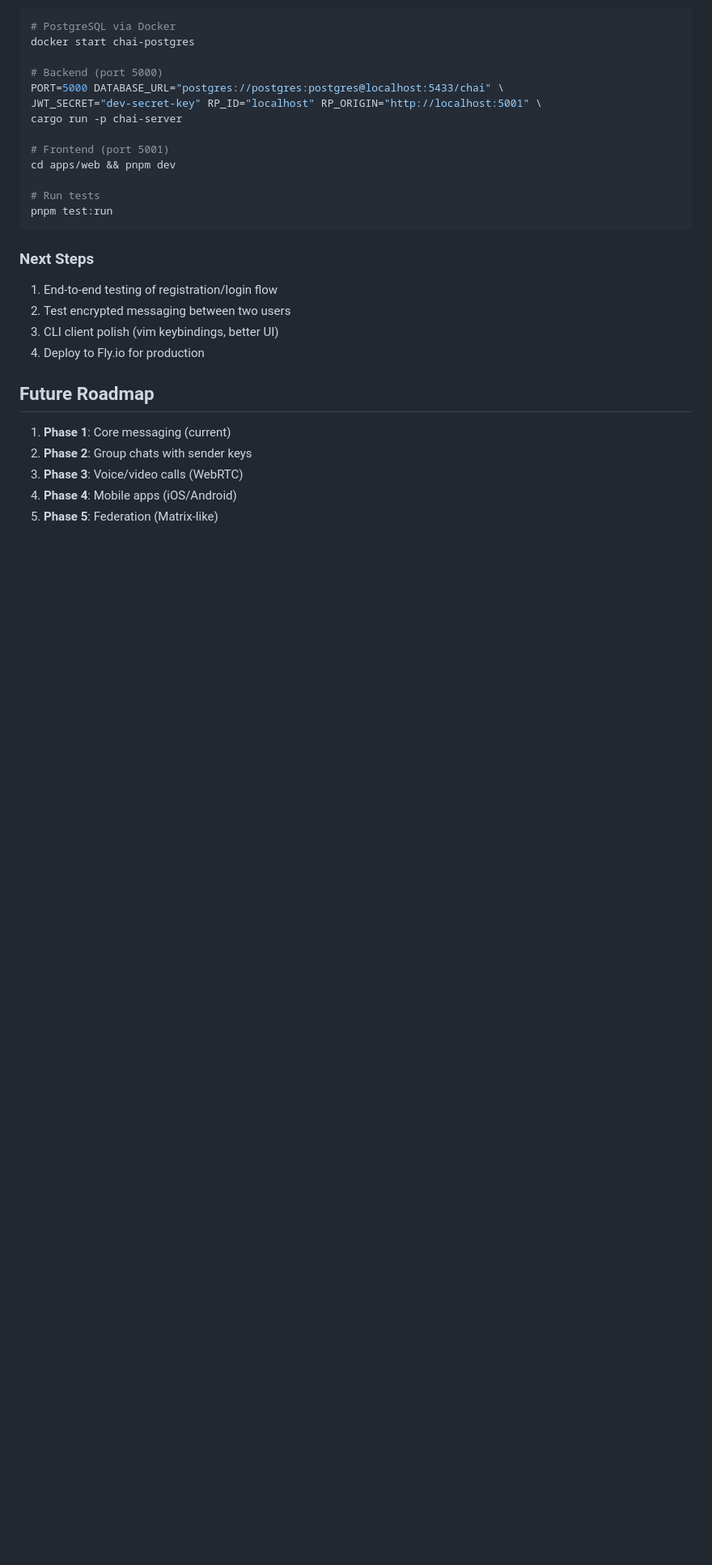
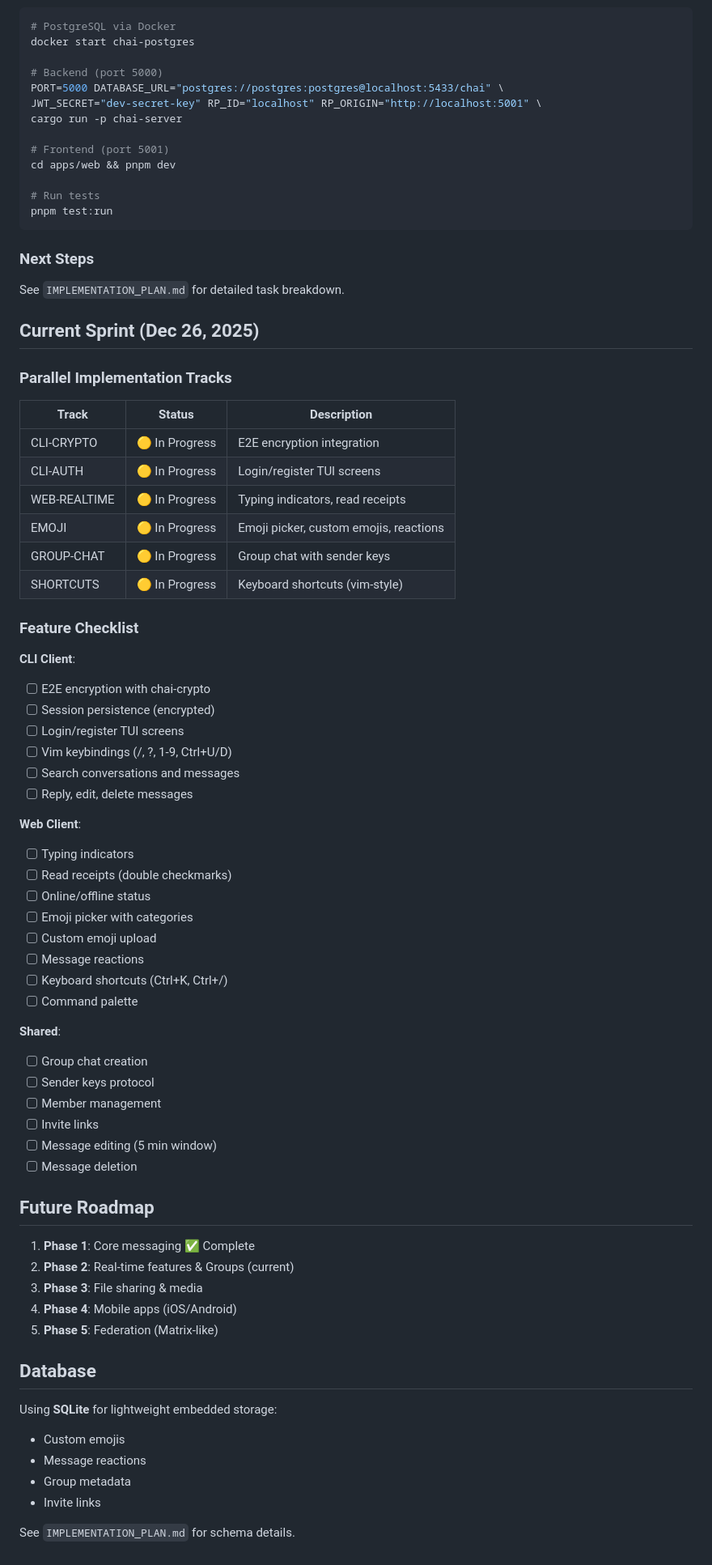
Before and after one commit to punitmishra/chai.im, a Markdown page: CLAUDE.md, the part around the change. Shown at 81% size. GitHub-like rendering; blank space fills up the shorter version.

````diff
--- a/CLAUDE.md
+++ b/CLAUDE.md
@@ -348,15 +348,63 @@ pnpm test:run
 ```
 
 ### Next Steps
-1. End-to-end testing of registration/login flow
-2. Test encrypted messaging between two users
-3. CLI client polish (vim keybindings, better UI)
-4. Deploy to Fly.io for production
+See `IMPLEMENTATION_PLAN.md` for detailed task breakdown.
+
+## Current Sprint (Dec 26, 2025)
+
+### Parallel Implementation Tracks
+
+| Track | Status | Description |
+|-------|--------|-------------|
+| CLI-CRYPTO | 🟡 In Progress | E2E encryption integration |
+| CLI-AUTH | 🟡 In Progress | Login/register TUI screens |
+| WEB-REALTIME | 🟡 In Progress | Typing indicators, read receipts |
+| EMOJI | 🟡 In Progress | Emoji picker, custom emojis, reactions |
+| GROUP-CHAT | 🟡 In Progress | Group chat with sender keys |
+| SHORTCUTS | 🟡 In Progress | Keyboard shortcuts (vim-style) |
+
+### Feature Checklist
+
+**CLI Client**:
+- [ ] E2E encryption with chai-crypto
+- [ ] Session persistence (encrypted)
+- [ ] Login/register TUI screens
+- [ ] Vim keybindings (/, ?, 1-9, Ctrl+U/D)
+- [ ] Search conversations and messages
+- [ ] Reply, edit, delete messages
+
+**Web Client**:
+- [ ] Typing indicators
+- [ ] Read receipts (double checkmarks)
+- [ ] Online/offline status
+- [ ] Emoji picker with categories
+- [ ] Custom emoji upload
+- [ ] Message reactions
+- [ ] Keyboard shortcuts (Ctrl+K, Ctrl+/)
+- [ ] Command palette
+
+**Shared**:
+- [ ] Group chat creation
+- [ ] Sender keys protocol
+- [ ] Member management
+- [ ] Invite links
+- [ ] Message editing (5 min window)
+- [ ] Message deletion
 
 ## Future Roadmap
 
-1. **Phase 1**: Core messaging (current)
-2. **Phase 2**: Group chats with sender keys
-3. **Phase 3**: Voice/video calls (WebRTC)
+1. **Phase 1**: Core messaging ✅ Complete
+2. **Phase 2**: Real-time features & Groups (current)
+3. **Phase 3**: File sharing & media
 4. **Phase 4**: Mobile apps (iOS/Android)
 5. **Phase 5**: Federation (Matrix-like)
+
+## Database
+
+Using **SQLite** for lightweight embedded storage:
+- Custom emojis
+- Message reactions
+- Group metadata
+- Invite links
+
+See `IMPLEMENTATION_PLAN.md` for schema details.
````
Also changed, not shown: IMPLEMENTATION_PLAN.md (added, +427 -0 lines).
